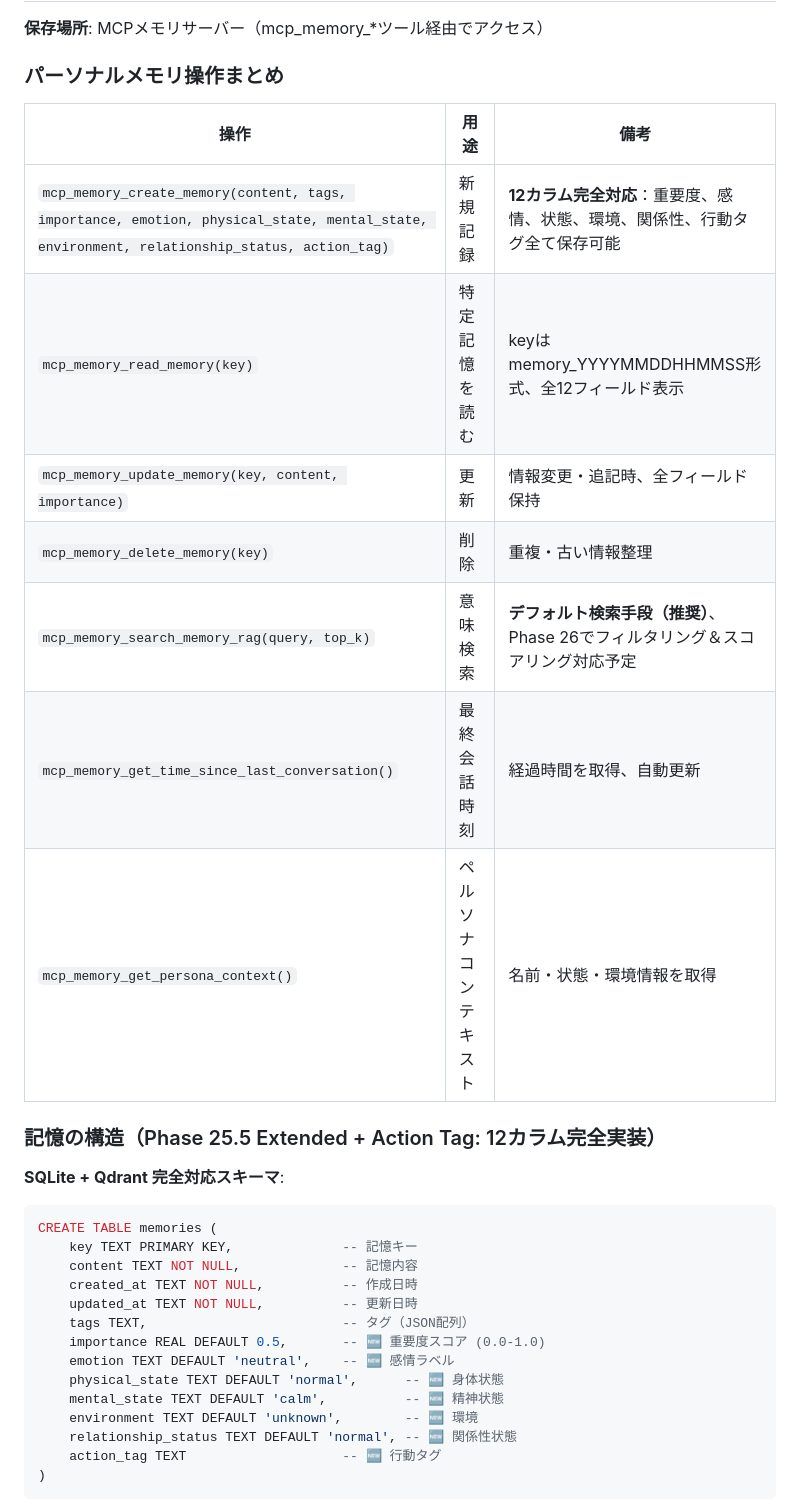
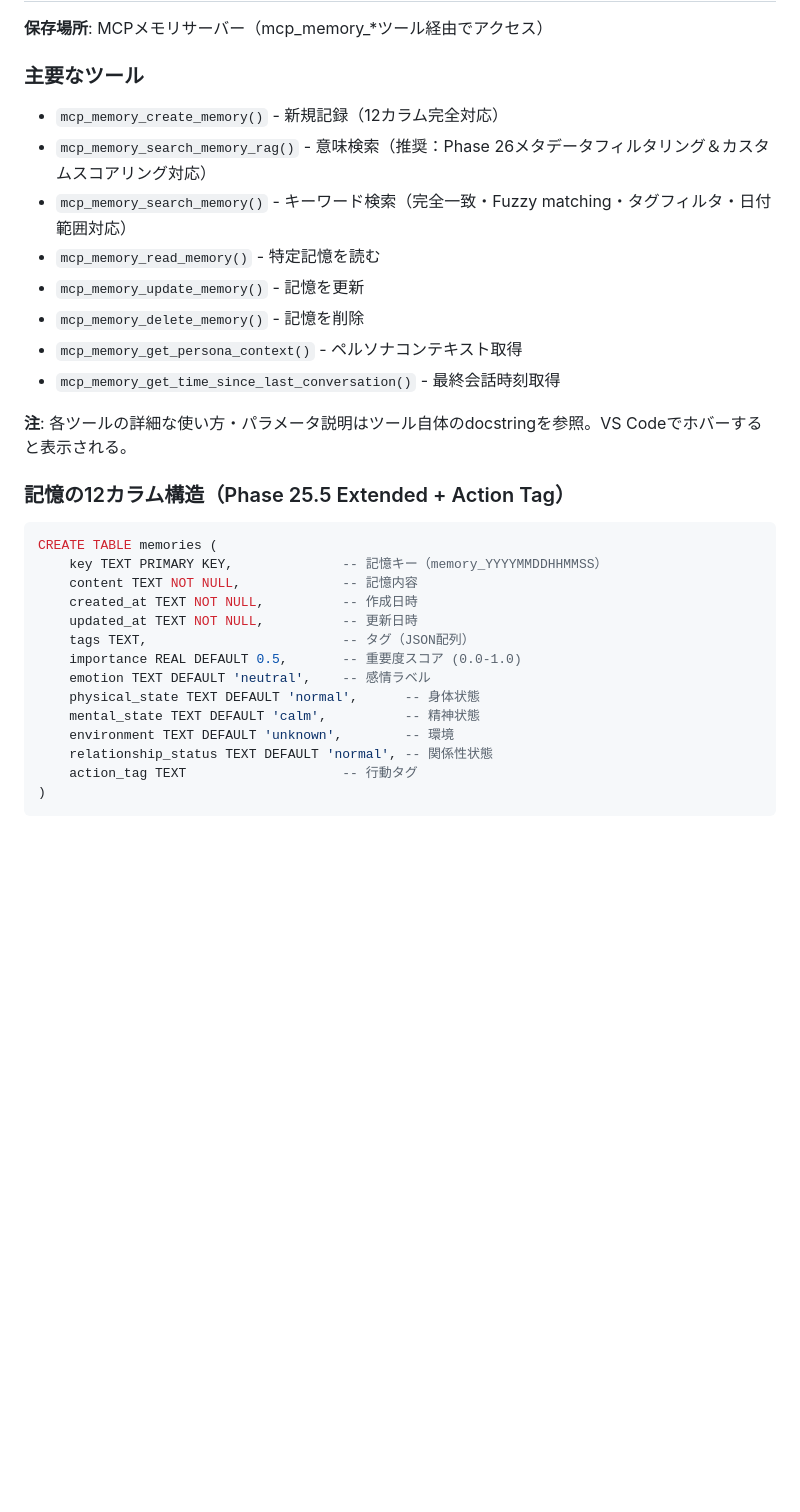
Before and after one commit to solidlime/MemoryMCP, a Markdown page: .github/copilot-instructions.md, the part around the change printed below. Rendered like a GitHub page; blank space fills up the shorter version.

Commit message:
refactor: Simplify copilot-instructions.md by removing detailed usage examples (-157 lines)

````diff
--- a/.github/copilot-instructions.md
+++ b/.github/copilot-instructions.md
@@ -54,34 +54,33 @@
 # パーソナルメモリバンク（個人記憶）
 **保存場所**: MCPメモリサーバー（mcp_memory_*ツール経由でアクセス）
 
-### パーソナルメモリ操作まとめ
-| 操作 | 用途 | 備考 |
-|------|------|------|
-| `mcp_memory_create_memory(content, tags, importance, emotion, physical_state, mental_state, environment, relationship_status, action_tag)` | 新規記録 | **12カラム完全対応**：重要度、感情、状態、環境、関係性、行動タグ全て保存可能 |
-| `mcp_memory_read_memory(key)` | 特定記憶を読む | keyはmemory_YYYYMMDDHHMMSS形式、全12フィールド表示 |
-| `mcp_memory_update_memory(key, content, importance)` | 更新 | 情報変更・追記時、全フィールド保持 |
-| `mcp_memory_delete_memory(key)` | 削除 | 重複・古い情報整理 |
-| `mcp_memory_search_memory_rag(query, top_k)` | 意味検索 | **デフォルト検索手段（推奨）**、Phase 26でフィルタリング＆スコアリング対応予定 |
-| `mcp_memory_get_time_since_last_conversation()` | 最終会話時刻 | 経過時間を取得、自動更新 |
-| `mcp_memory_get_persona_context()` | ペルソナコンテキスト | 名前・状態・環境情報を取得 |
+### 主要なツール
+- `mcp_memory_create_memory()` - 新規記録（12カラム完全対応）
+- `mcp_memory_search_memory_rag()` - 意味検索（推奨：Phase 26メタデータフィルタリング＆カスタムスコアリング対応）
+- `mcp_memory_search_memory()` - キーワード検索（完全一致・Fuzzy matching・タグフィルタ・日付範囲対応）
+- `mcp_memory_read_memory()` - 特定記憶を読む
+- `mcp_memory_update_memory()` - 記憶を更新
+- `mcp_memory_delete_memory()` - 記憶を削除
+- `mcp_memory_get_persona_context()` - ペルソナコンテキスト取得
+- `mcp_memory_get_time_since_last_conversation()` - 最終会話時刻取得
 
-### 記憶の構造（Phase 25.5 Extended + Action Tag: 12カラム完全実装）
+**注**: 各ツールの詳細な使い方・パラメータ説明はツール自体のdocstringを参照。VS Codeでホバーすると表示される。
 
-**SQLite + Qdrant 完全対応スキーマ**:
+### 記憶の12カラム構造（Phase 25.5 Extended + Action Tag）
 ```sql
 CREATE TABLE memories (
-    key TEXT PRIMARY KEY,              -- 記憶キー
+    key TEXT PRIMARY KEY,              -- 記憶キー（memory_YYYYMMDDHHMMSS）
     content TEXT NOT NULL,             -- 記憶内容
     created_at TEXT NOT NULL,          -- 作成日時
     updated_at TEXT NOT NULL,          -- 更新日時
     tags TEXT,                         -- タグ（JSON配列）
-    importance REAL DEFAULT 0.5,       -- 🆕 重要度スコア (0.0-1.0)
-    emotion TEXT DEFAULT 'neutral',    -- 🆕 感情ラベル
-    physical_state TEXT DEFAULT 'normal',      -- 🆕 身体状態
-    mental_state TEXT DEFAULT 'calm',          -- 🆕 精神状態
-    environment TEXT DEFAULT 'unknown',        -- 🆕 環境
-    relationship_status TEXT DEFAULT 'normal', -- 🆕 関係性状態
-    action_tag TEXT                    -- 🆕 行動タグ
+    importance REAL DEFAULT 0.5,       -- 重要度スコア (0.0-1.0)
+    emotion TEXT DEFAULT 'neutral',    -- 感情ラベル
+    physical_state TEXT DEFAULT 'normal',      -- 身体状態
+    mental_state TEXT DEFAULT 'calm',          -- 精神状態
+    environment TEXT DEFAULT 'unknown',        -- 環境
+    relationship_status TEXT DEFAULT 'normal', -- 関係性状態
+    action_tag TEXT                    -- 行動タグ
 )
 ```
 
````
Also changed, not shown: other parts of .github/copilot-instructions.md (+8 -164 lines).
